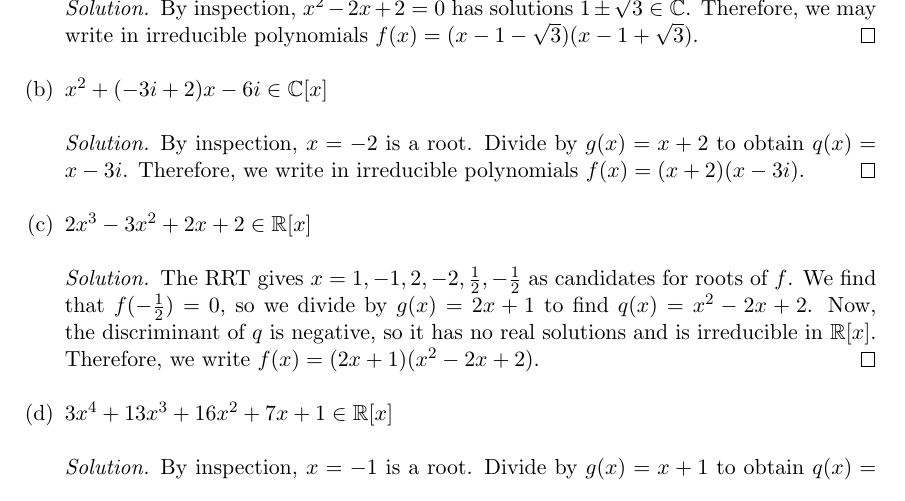
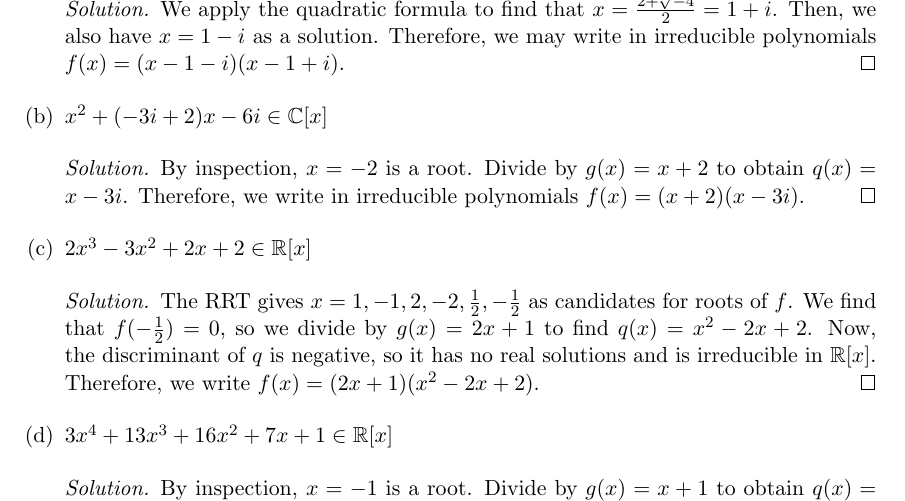
Before and after one commit to RetroCraft/problems, a LaTeX document (MATH135/EP11.tex): part of page 2 of 4, cut at the place of the change. Compiled offline with pdfLaTeX.

Commit message:
MATH135/EP11: fix quadratic
also move chktexrc settings cause we got rid of vscode settings


Former-commit-id: 7352e874c60d2eacee1fed801e741182c011e5ad

```diff
--- a/MATH135/EP11.tex
+++ b/MATH135/EP11.tex
@@ -57,8 +57,9 @@ write $f(x)$ as a product of irreducible polynomials in $\F[x]$.
 \begin{enumerate}[(a)]
   \item $x^2 - 2x + 2 \in \C[x]$
         \begin{proof}[Solution]
-          By inspection, $x^2-2x+2 = 0$ has solutions $1 \pm \sqrt3 \in \C$.
-          Therefore, we may write in irreducible polynomials $f(x)=(x-1-\sqrt3)(x-1+\sqrt3)$.
+          We apply the quadratic formula to find that $x = \frac{2+\sqrt{-4}}{2} = 1+i$.
+          Then, we also have $x = 1-i$ as a solution.
+          Therefore, we may write in irreducible polynomials $f(x)=(x-1-i)(x-1+i)$.
         \end{proof}
   \item $x^2 + (-3i + 2)x - 6i \in \C[x]$
         \begin{proof}[Solution]
```
Also changed, not shown: index.md (+1 -0 lines), 1 other file.
